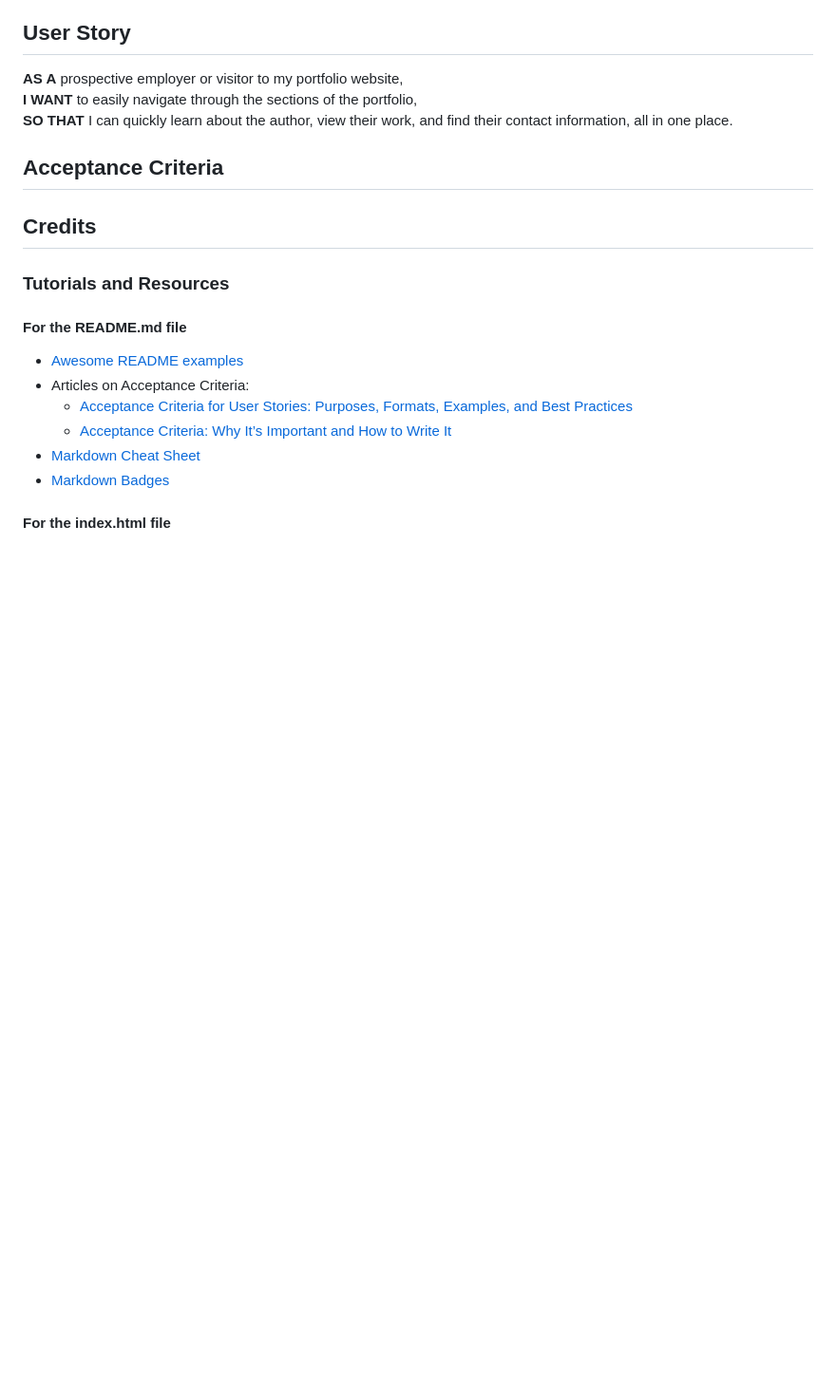
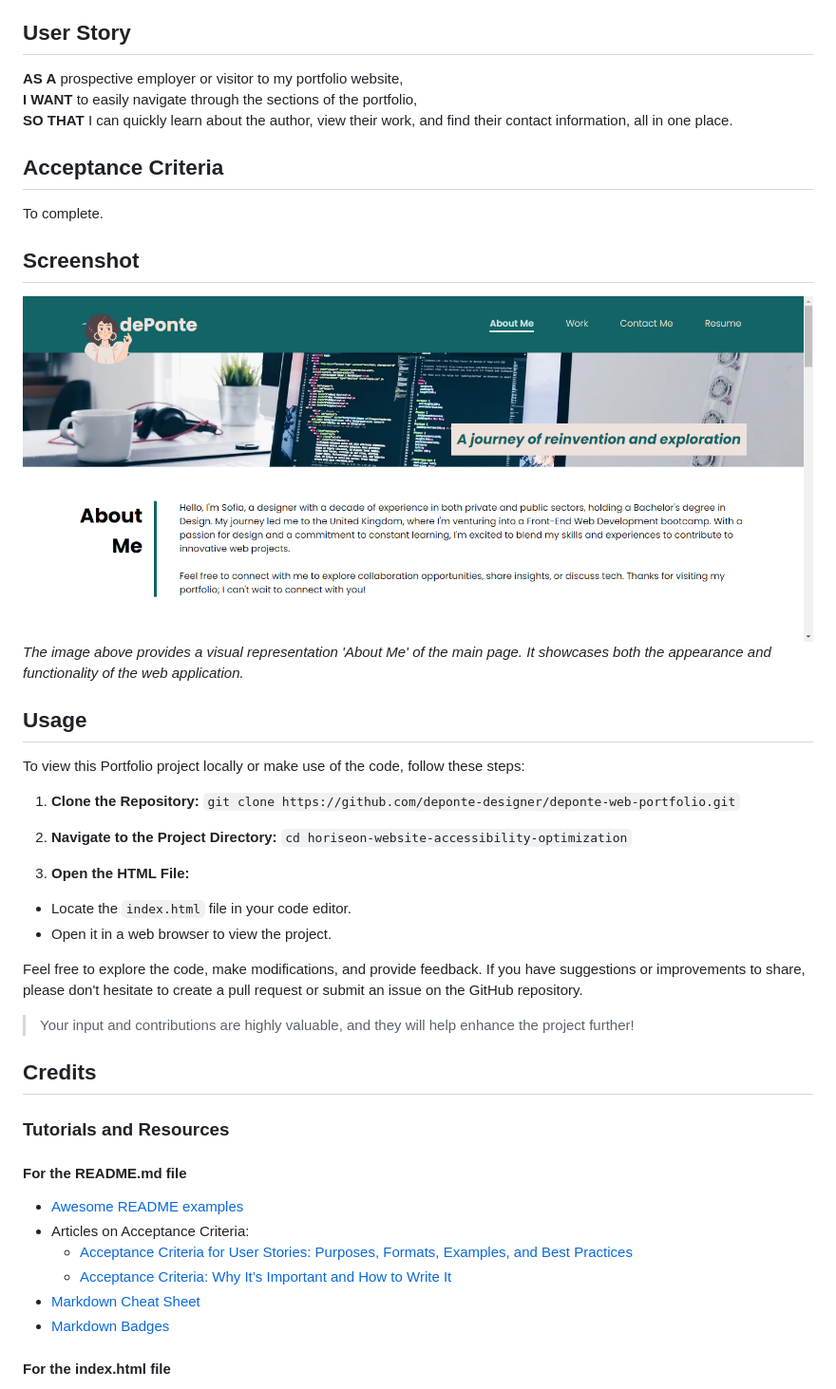
Before and after one commit to deponte-designer/deponte-web-portfolio, a Markdown page: README.md, the part around the change printed below. Shown: that part at 95% size. Drawn GitHub-style; pictures changed too: images/portfolio-screenshot-1.png (added); blank space fills up the shorter version.

```diff
--- a/README.md
+++ b/README.md
@@ -42,6 +42,32 @@ Use this table of contents to quickly navigate to the information you need:
 
 ## Acceptance Criteria
 
+To complete.
+
+
+## Screenshot
+
+![Website Screenshot](./images/portfolio-screenshot-1.png)
+*The image above provides a visual representation 'About Me' of the main page. It showcases both the appearance and functionality of the web application.*
+
+
+## Usage
+
+To view this Portfolio project locally or make use of the code, follow these steps:
+
+1. **Clone the Repository:**
+`git clone https://github.com/deponte-designer/deponte-web-portfolio.git`
+
+2. **Navigate to the Project Directory:**
+`cd horiseon-website-accessibility-optimization`
+
+3. **Open the HTML File:**
+- Locate the `index.html` file in your code editor.
+- Open it in a web browser to view the project.
+
+Feel free to explore the code, make modifications, and provide feedback. If you have suggestions or improvements to share, please don't hesitate to create a pull request or submit an issue on the GitHub repository.
+
+>Your input and contributions are highly valuable, and they will help enhance the project further!
 
 
 ## Credits
```
Also changed, not shown: other parts of README.md (+4 -21 lines), images/portfolio-02.jpg (added), images/portfolio-03.jpg (added), images/portfolio-04.jpg (added), images/portfolio-05.jpg (added), 2 other files.
